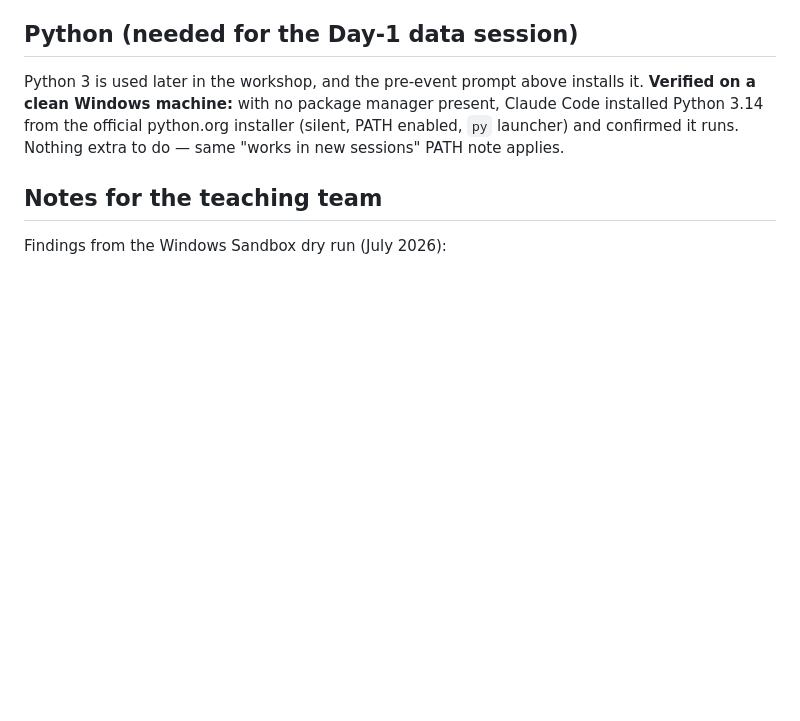
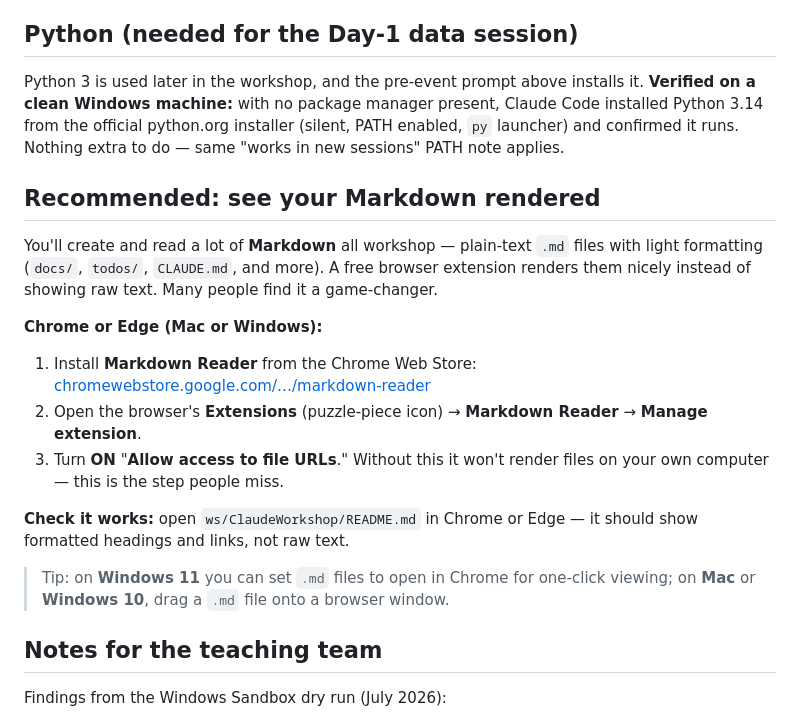
Before and after one commit to brendanx67/ClaudeWorkshop, a Markdown page: setup/setup.md, the part around the change. GitHub-like rendering; blank space fills up the shorter version.

Commit message:
setup: recommend the Markdown Reader browser extension
Participants read/write a lot of Markdown; a rendered view helps every session.
Add an optional setup step (Chrome/Edge, Mac/Windows) with the critical "Allow
access to file URLs" toggle and a verify against the cloned ClaudeWorkshop README.

Co-Authored-By: Claude Opus 4.8 <noreply@anthropic.com>

```diff
--- a/setup/setup.md
+++ b/setup/setup.md
@@ -74,6 +74,28 @@ Claude Code installed Python 3.14 from the official python.org installer (silent
 PATH enabled, `py` launcher) and confirmed it runs. Nothing extra to do — same
 "works in new sessions" PATH note applies.
 
+## Recommended: see your Markdown rendered
+
+You'll create and read a lot of **Markdown** all workshop — plain-text `.md` files
+with light formatting (`docs/`, `todos/`, `CLAUDE.md`, and more). A free browser
+extension renders them nicely instead of showing raw text. Many people find it a
+game-changer.
+
+**Chrome or Edge (Mac or Windows):**
+
+1. Install **Markdown Reader** from the Chrome Web Store:
+   [chromewebstore.google.com/…/markdown-reader](https://chromewebstore.google.com/detail/markdown-reader/medapdbncneneejhbgcjceippjlfkmkg)
+2. Open the browser's **Extensions** (puzzle-piece icon) → **Markdown Reader** →
+   **Manage extension**.
+3. Turn **ON** "**Allow access to file URLs**." Without this it won't render files
+   on your own computer — this is the step people miss.
+
+**Check it works:** open `ws/ClaudeWorkshop/README.md` in Chrome or Edge — it
+should show formatted headings and links, not raw text.
+
+> Tip: on **Windows 11** you can set `.md` files to open in Chrome for one-click
+> viewing; on **Mac** or **Windows 10**, drag a `.md` file onto a browser window.
+
 ## Notes for the teaching team
 
 Findings from the Windows Sandbox dry run (July 2026):
```
